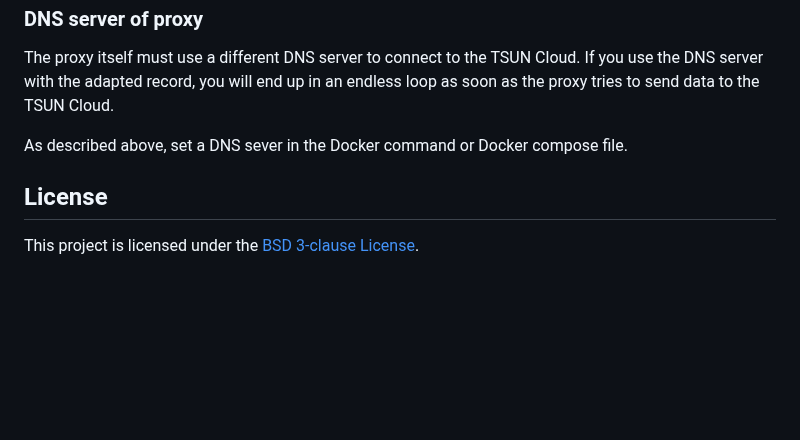
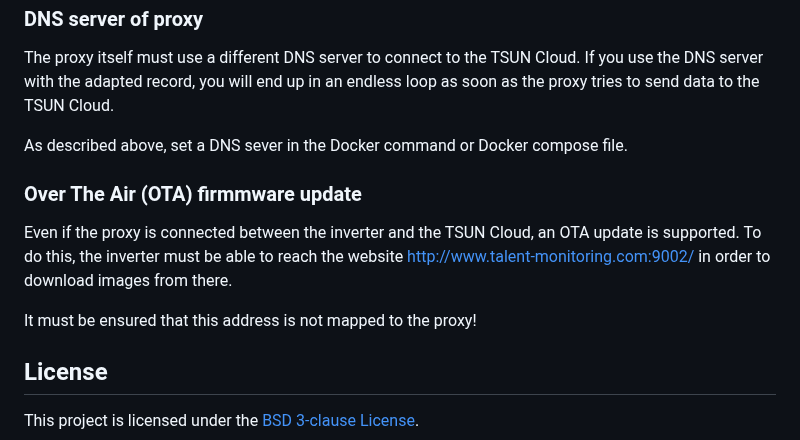
Before and after one commit to s-allius/tsun-gen3-proxy, a Markdown page: README.md, the part around the change. Drawn GitHub-style; blank space fills up the shorter version.

Commit message:
add info about Over The Air (OTA) firmmware updates

```diff
--- a/README.md
+++ b/README.md
@@ -148,6 +148,11 @@ The proxy itself must use a different DNS server to connect to the TSUN Cloud. I
 
 As described above, set a DNS sever in the Docker command or Docker compose file.
 
+### Over The Air (OTA) firmmware update
+Even if the proxy is connected between the inverter and the TSUN Cloud, an OTA update is supported. To do this, the inverter must be able to reach the website http://www.talent-monitoring.com:9002/ in order to download images from there.
+
+It must be ensured that this address is not mapped to the proxy!
+
 ## License
 
 This project is licensed under the [BSD 3-clause License](https://opensource.org/licenses/BSD-3-Clause).
```
